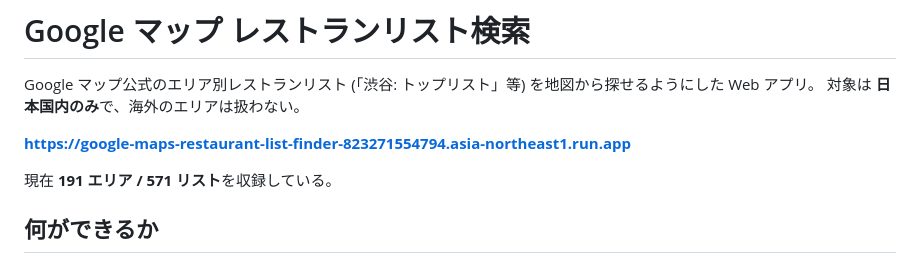
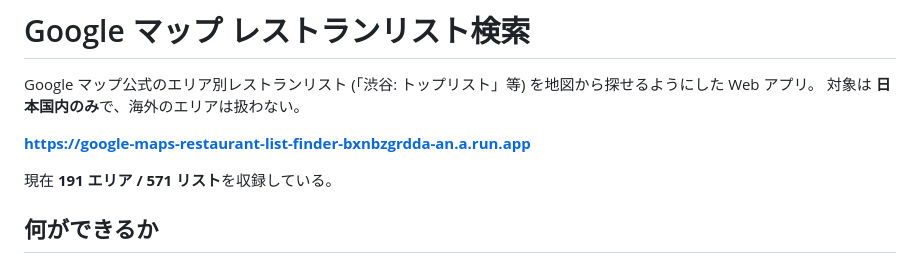
Before and after one commit to CRaLFa/google-maps-restaurant-list-finder, a Markdown page: README.md, the part around the change. Rendered like a GitHub page.

Commit message:
docs: 公開 URL を run.app の短い方に切り替える
GitHub の homepageUrl、Maps API キーのリファラ制限、reCAPTCHA の許可ドメインも同じ URL に揃えた。

Co-Authored-By: Claude Opus 5 <noreply@anthropic.com>

```diff
--- a/README.md
+++ b/README.md
@@ -3,7 +3,7 @@
 Google マップ公式のエリア別レストランリスト (「渋谷: トップリスト」等) を地図から探せるようにした Web アプリ。
 対象は **日本国内のみ**で、海外のエリアは扱わない。
 
-**https://google-maps-restaurant-list-finder-823271554794.asia-northeast1.run.app**
+**https://google-maps-restaurant-list-finder-bxnbzgrdda-an.a.run.app**
 
 現在 **191 エリア / 571 リスト**を収録している。
 
```
